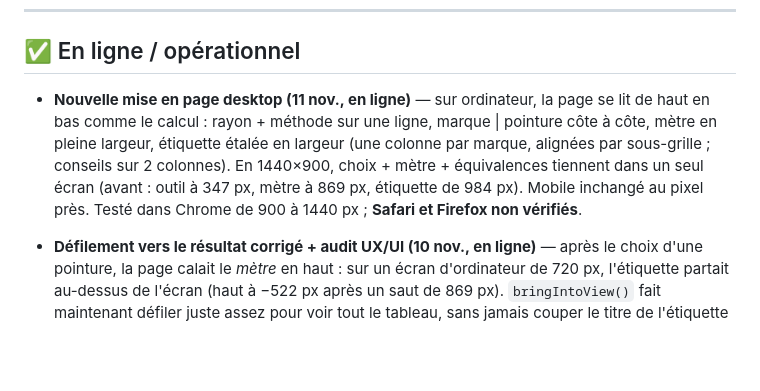
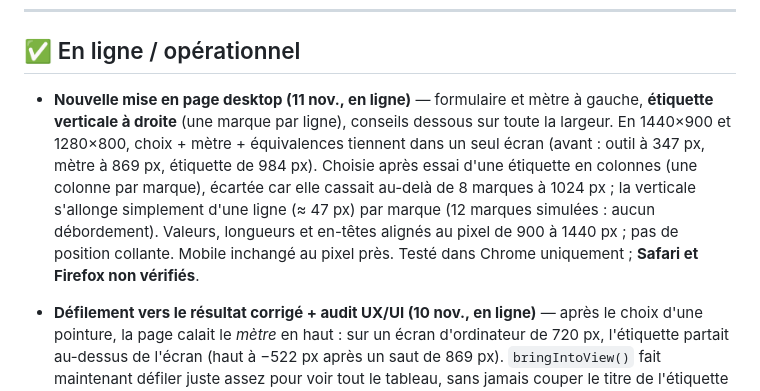
Before and after one commit to dajghub/sizecheck, a Markdown page: STATUS.md, the part around the change. Drawn GitHub-style; blank space fills up the shorter version.

Commit message:
docs: mise en page desktop à étiquette verticale (CLAUDE.md, STATUS.md)
Co-Authored-By: Claude Opus 5.5 <noreply@anthropic.com>

```diff
--- a/STATUS.md
+++ b/STATUS.md
@@ -15,7 +15,7 @@ Pour reprendre, dans l'ordre :
 
 ## ✅ En ligne / opérationnel
 
-- **Nouvelle mise en page desktop (11 nov., en ligne)** — sur ordinateur, la page se lit de haut en bas comme le calcul : rayon + méthode sur une ligne, marque | pointure côte à côte, mètre en pleine largeur, étiquette étalée en largeur (une colonne par marque, alignées par sous-grille ; conseils sur 2 colonnes). En 1440×900, choix + mètre + équivalences tiennent dans un seul écran (avant : outil à 347 px, mètre à 869 px, étiquette de 984 px). Mobile inchangé au pixel près. Testé dans Chrome de 900 à 1440 px ; **Safari et Firefox non vérifiés**.
+- **Nouvelle mise en page desktop (11 nov., en ligne)** — formulaire et mètre à gauche, **étiquette verticale à droite** (une marque par ligne), conseils dessous sur toute la largeur. En 1440×900 et 1280×800, choix + mètre + équivalences tiennent dans un seul écran (avant : outil à 347 px, mètre à 869 px, étiquette de 984 px). Choisie après essai d'une étiquette en colonnes (une colonne par marque), écartée car elle cassait au-delà de 8 marques à 1024 px ; la verticale s'allonge simplement d'une ligne (≈ 47 px) par marque (12 marques simulées : aucun débordement). Valeurs, longueurs et en-têtes alignés au pixel de 900 à 1440 px ; pas de position collante. Mobile inchangé au pixel près. Testé dans Chrome uniquement ; **Safari et Firefox non vérifiés**.
 
 - **Défilement vers le résultat corrigé + audit UX/UI (10 nov., en ligne)** — après le choix d'une pointure, la page calait le *mètre* en haut : sur un écran d'ordinateur de 720 px, l'étiquette partait au-dessus de l'écran (haut à −522 px après un saut de 869 px). `bringIntoView()` fait maintenant défiler juste assez pour voir tout le tableau, sans jamais couper le titre de l'étiquette ni le mètre (vérifié en 375×812, 375×600, 390×664, 768×1024, 1280×720). Audit complet dans `audits/2026-11-10-audit-ux-ui.md` (skill ux-ui-audit) : 1 critique, 2 majeurs, 2 accessibilité, 2 notes.
   - **Corrigés dans la foulée (10 nov.)** : conseil HOKA « modèles femme » masqué en rayon homme (champ `tipGender`, site + extension via `scHasTip()`, contrôlé par `check_sync.py`) · mode cm : message « Entre une longueur entre 18 et 35 cm » + `aria-invalid` quand la saisie est refusée (pas pendant la frappe de « 2 » vers « 26 »), sous-titre de l'étiquette vide adapté · focus clavier conservé après le choix d'une marque/pointure (boutons mis à jour au lieu d'être recréés) · lecteurs d'écran : une phrase courte annoncée (« Nike 43 homme, soit 26,7 cm : 7 équivalences affichées. ») au lieu des 1 939 caractères de l'étiquette · zones cliquables des petits liens agrandies à ~44 px sans déplacer le texte (en-tête, pied de page, page légale, lien « Convertir » des pages de comparaison).
```
Also changed, not shown: CLAUDE.md (+1 -1 lines).
